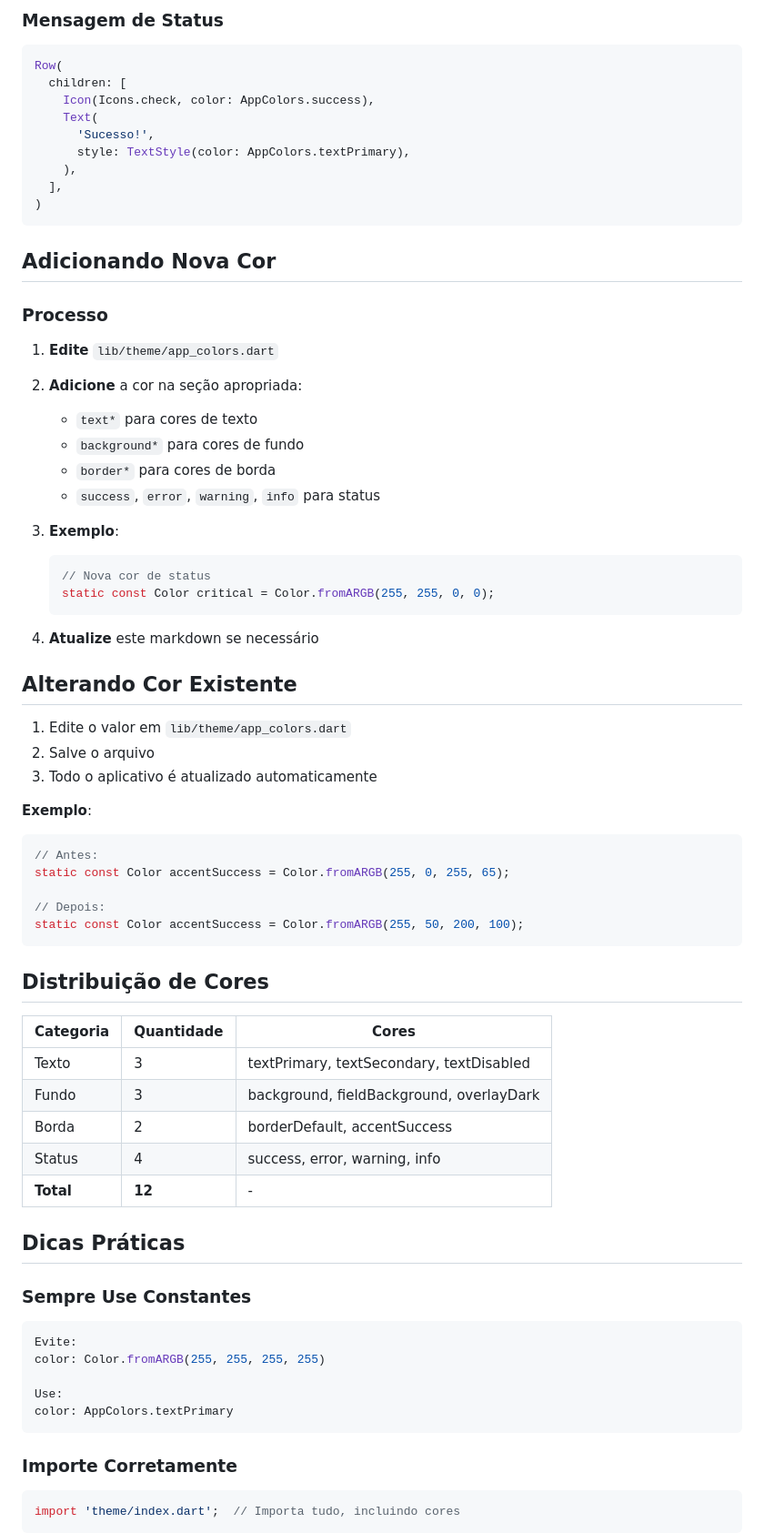
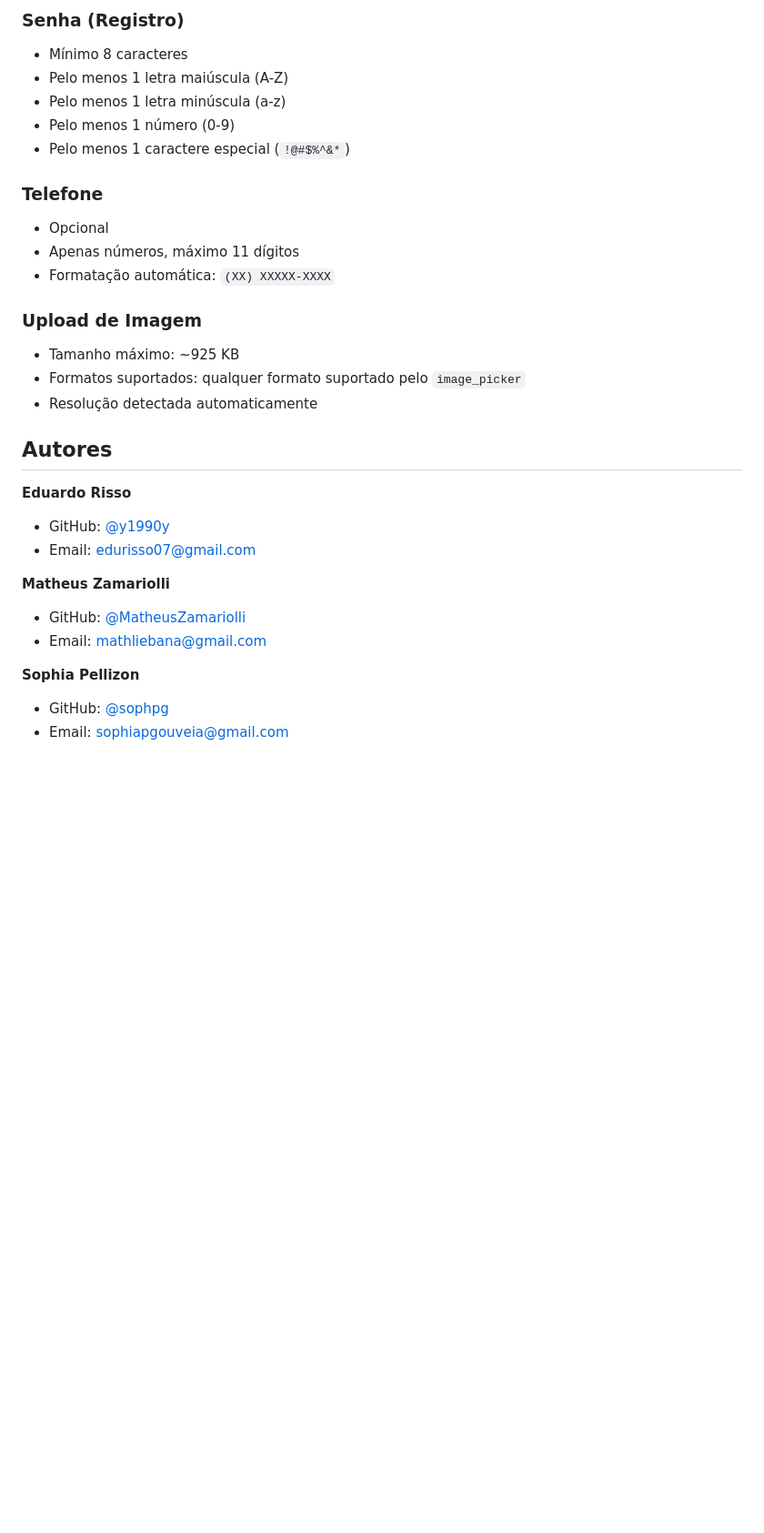
Before and after one commit to sophpg/TileFetch, a Markdown page: lib/theme/README.md, the part around one of its changes. Shown at 91% size. GitHub-like rendering; blank space fills up the shorter version.

Commit message:
Atualização README.md

````diff
--- a/lib/theme/README.md
+++ b/lib/theme/README.md
@@ -110,74 +199,32 @@ Stack(
 
-### Mensagem de Status
-```dart
-Row(
-  children: [
-    Icon(Icons.check, color: AppColors.success),
-    Text(
-      'Sucesso!',
-      style: TextStyle(color: AppColors.textPrimary),
-    ),
-  ],
-)
-```
+### Senha (Registro)
+- Mínimo 8 caracteres
+- Pelo menos 1 letra maiúscula (A-Z)
+- Pelo menos 1 letra minúscula (a-z)
+- Pelo menos 1 número (0-9)
+- Pelo menos 1 caractere especial (`!@#$%^&*`)
 
-## Adicionando Nova Cor
+### Telefone
+- Opcional
+- Apenas números, máximo 11 dígitos
+- Formatação automática: `(XX) XXXXX-XXXX`
 
-### Processo
+### Upload de Imagem
+- Tamanho máximo: ~925 KB
+- Formatos suportados: qualquer formato suportado pelo `image_picker`
+- Resolução detectada automaticamente
 
-1. **Edite** `lib/theme/app_colors.dart`
-2. **Adicione** a cor na seção apropriada:
-   - `text*` para cores de texto
-   - `background*` para cores de fundo
-   - `border*` para cores de borda
-   - `success`, `error`, `warning`, `info` para status
+## Autores
 
-3. **Exemplo**:
-   ```dart
-   // Nova cor de status
-   static const Color critical = Color.fromARGB(255, 255, 0, 0);
-   ```
+**Eduardo Risso**
+- GitHub: [@y1990y](https://github.com/y1990y)
+- Email: edurisso07@gmail.com
 
-4. **Atualize** este markdown se necessário
+**Matheus Zamariolli**
+- GitHub: [@MatheusZamariolli](https://github.com/MatheusZamariolli)
+- Email: mathliebana@gmail.com
 
-## Alterando Cor Existente
+**Sophia Pellizon**
+- GitHub: [@sophpg](https://github.com/sophpg)
+- Email: sophiapgouveia@gmail.com
 
-1. Edite o valor em `lib/theme/app_colors.dart`
-2. Salve o arquivo
-3. Todo o aplicativo é atualizado automaticamente
-
-**Exemplo**:
-```dart
-// Antes:
-static const Color accentSuccess = Color.fromARGB(255, 0, 255, 65);
-
-// Depois:
-static const Color accentSuccess = Color.fromARGB(255, 50, 200, 100);
-```
-
-## Distribuição de Cores
-
-| Categoria | Quantidade | Cores |
-|-----------|-----------|--------|
-| Texto | 3 | textPrimary, textSecondary, textDisabled |
-| Fundo | 3 | background, fieldBackground, overlayDark |
-| Borda | 2 | borderDefault, accentSuccess |
-| Status | 4 | success, error, warning, info |
-| **Total** | **12** | - |
-
-## Dicas Práticas
-
-### Sempre Use Constantes
-```dart
-Evite:
-color: Color.fromARGB(255, 255, 255, 255)
-
-Use:
-color: AppColors.textPrimary
-```
-
-### Importe Corretamente
-```dart
-import 'theme/index.dart';  // Importa tudo, incluindo cores
-```
-
````
Also changed, not shown: other parts of lib/theme/README.md (+179 -127 lines).
